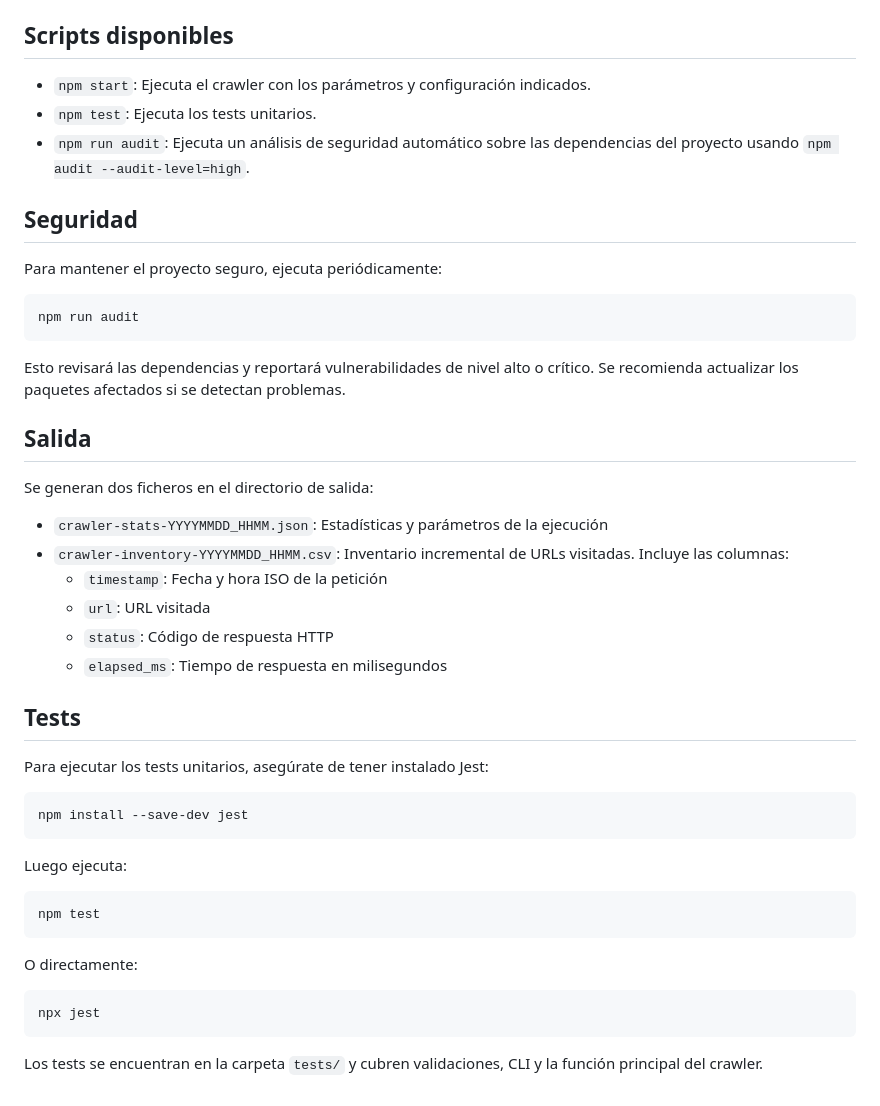
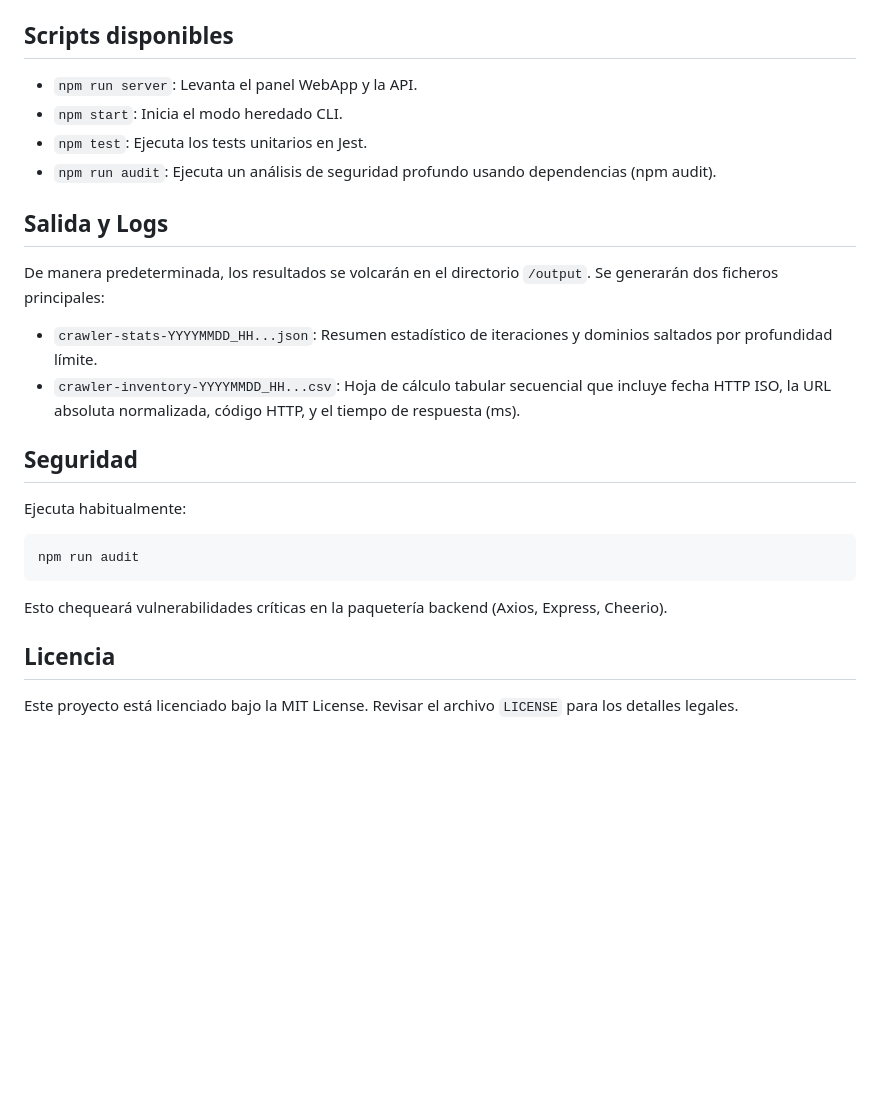
Before and after one commit to jtome/jtwebcrawler, a Markdown page: README.md, the part around one of its changes. GitHub-like rendering; blank space fills up the shorter version.

````diff
--- a/README.md
+++ b/README.md
@@ -70,50 +52,26 @@ node src/main.js https://www.exampleweb.com 2 --outputDir resultados --delay 500
 
 ## Scripts disponibles
 
-- `npm start`: Ejecuta el crawler con los parámetros y configuración indicados.
-- `npm test`: Ejecuta los tests unitarios.
-- `npm run audit`: Ejecuta un análisis de seguridad automático sobre las dependencias del proyecto usando `npm audit --audit-level=high`.
+- `npm run server`: Levanta el panel WebApp y la API.
+- `npm start`: Inicia el modo heredado CLI.
+- `npm test`: Ejecuta los tests unitarios en Jest.
+- `npm run audit`: Ejecuta un análisis de seguridad profundo usando dependencias (npm audit).
+
+## Salida y Logs
+
+De manera predeterminada, los resultados se volcarán en el directorio `/output`.
+Se generarán dos ficheros principales:
+- `crawler-stats-YYYYMMDD_HH...json`: Resumen estadístico de iteraciones y dominios saltados por profundidad límite.
+- `crawler-inventory-YYYYMMDD_HH...csv`: Hoja de cálculo tabular secuencial que incluye fecha HTTP ISO, la URL absoluta normalizada, código HTTP, y el tiempo de respuesta (ms).
 
 ## Seguridad
 
-Para mantener el proyecto seguro, ejecuta periódicamente:
-
+Ejecuta habitualmente:
 ```sh
 npm run audit
 ```
+Esto chequeará vulnerabilidades críticas en la paquetería backend (Axios, Express, Cheerio).
 
-Esto revisará las dependencias y reportará vulnerabilidades de nivel alto o crítico. Se recomienda actualizar los paquetes afectados si se detectan problemas.
+## Licencia
 
-
-## Salida
-
-
-Se generan dos ficheros en el directorio de salida:
-- `crawler-stats-YYYYMMDD_HHMM.json`: Estadísticas y parámetros de la ejecución
-- `crawler-inventory-YYYYMMDD_HHMM.csv`: Inventario incremental de URLs visitadas. Incluye las columnas:
-  - `timestamp`: Fecha y hora ISO de la petición
-  - `url`: URL visitada
-  - `status`: Código de respuesta HTTP
-  - `elapsed_ms`: Tiempo de respuesta en milisegundos
-
-## Tests
-
-Para ejecutar los tests unitarios, asegúrate de tener instalado Jest:
-
-```sh
-npm install --save-dev jest
-```
-
-Luego ejecuta:
-
-```sh
-npm test
-```
-
-O directamente:
-
-```sh
-npx jest
-```
-
-Los tests se encuentran en la carpeta `tests/` y cubren validaciones, CLI y la función principal del crawler.
+Este proyecto está licenciado bajo la MIT License. Revisar el archivo `LICENSE` para los detalles legales.
````
Also changed, not shown: other parts of README.md (+29 -47 lines).
